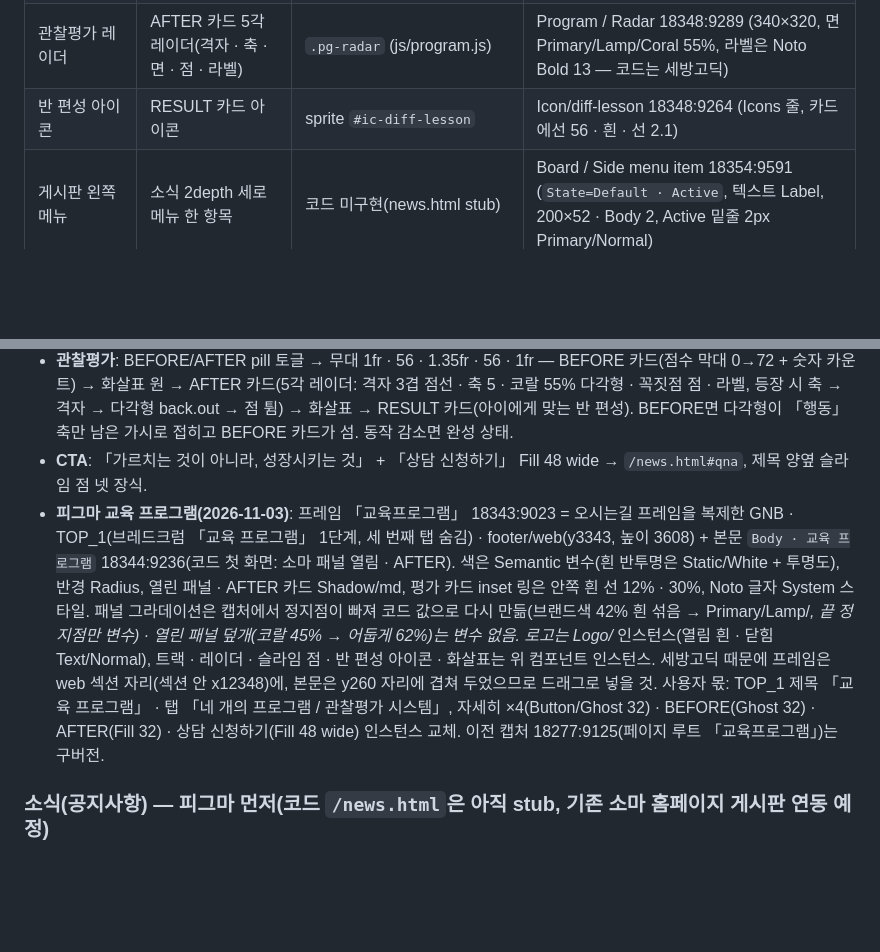
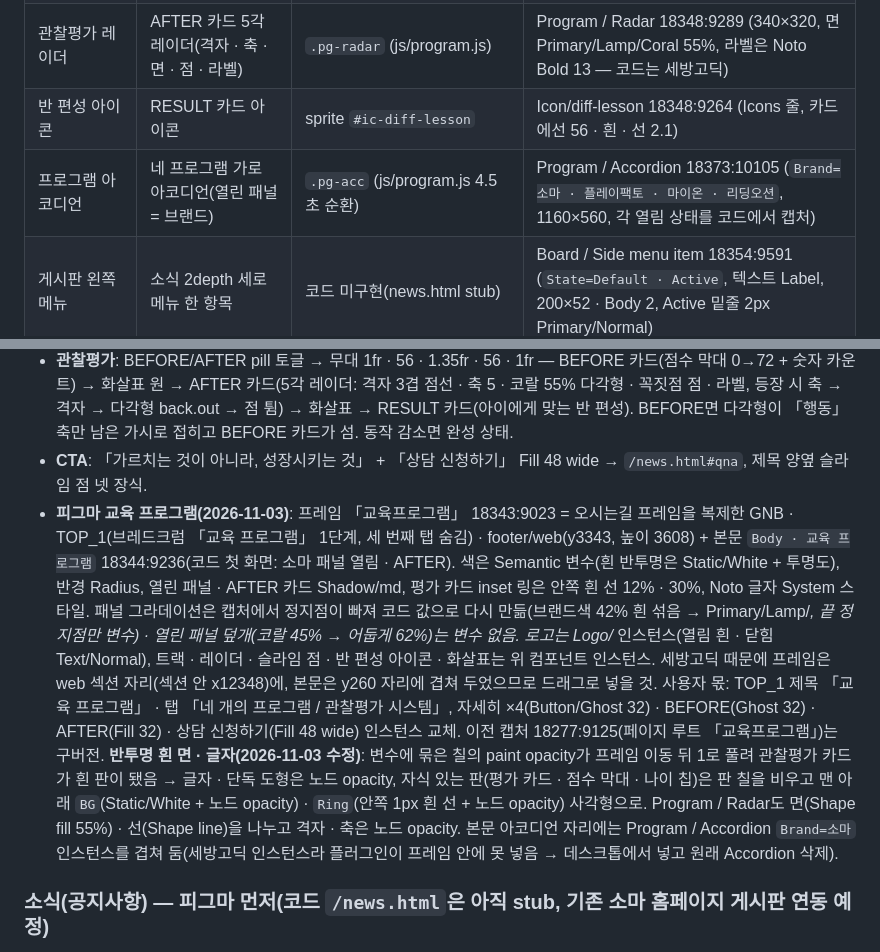
Before and after one commit to choiheesang-lang/somathePrime_homepage, a Markdown page: docs/DESIGN.md, 2 parts joined by grey strips. Rendered like a GitHub page; blank space fills up the shorter version.

Commit message:
docs: 교육 프로그램 관찰평가 반투명 복구 방식(노드 opacity · BG/Ring)과 Program / Accordion(18373:10105, Brand 4종) 기록
Co-Authored-By: Claude Opus 5.5 <noreply@anthropic.com>

```diff
--- a/docs/DESIGN.md
+++ b/docs/DESIGN.md
@@ -62,6 +62,7 @@
 | 성장 트랙 행 | 구간 막대 + 왼쪽 슬라임 점 | `.pg-track__bar` · `.pg-track__dot` | Program / Track bar 18348:9257 (`State=Off · On`, 폭 = 구간 길이, 색은 Bar · Dot 덮어쓰기) |
 | 관찰평가 레이더 | AFTER 카드 5각 레이더(격자 · 축 · 면 · 점 · 라벨) | `.pg-radar` (js/program.js) | Program / Radar 18348:9289 (340×320, 면 Primary/Lamp/Coral 55%, 라벨은 Noto Bold 13 — 코드는 세방고딕) |
 | 반 편성 아이콘 | RESULT 카드 아이콘 | sprite `#ic-diff-lesson` | Icon/diff-lesson 18348:9264 (Icons 줄, 카드에선 56 · 흰 · 선 2.1) |
+| 프로그램 아코디언 | 네 프로그램 가로 아코디언(열린 패널 = 브랜드) | `.pg-acc` (js/program.js 4.5초 순환) | Program / Accordion 18373:10105 (`Brand=소마 · 플레이팩토 · 마이온 · 리딩오션`, 1160×560, 각 열림 상태를 코드에서 캡처) |
 | 게시판 왼쪽 메뉴 | 소식 2depth 세로 메뉴 한 항목 | 코드 미구현(news.html stub) | Board / Side menu item 18354:9591 (`State=Default · Active`, 텍스트 Label, 200×52 · Body 2, Active 밑줄 2px Primary/Normal) |
 | 게시판 배지 | 새 글 「N」 · 상단 고정 「공지」 | 코드 미구현 | Board / Badge 18354:9586 (`Type=New · Notice`) |
 | 게시판 열 머리 | 번호 80 · 제목 채움 · 작성자 100 · 작성일 120 · 조회 80 | 코드 미구현 | Board / Head 18356:9572 (880×56, 위 2px Text/Normal · 아래 1px Line/Normal/Normal) |
@@ -210,7 +211,7 @@ V 꺾임을 쓰지 않는 모든 요소는 둥근 모서리입니다. 버튼과
 - **가로 아코디언**(높이 560 · 간격 12 · r24): 패널 4개 `flex 1`, 활성 `flex 2.6`. 판은 쿼드 판 그라데이션(`color-mix(var(--c) 42%, #fff)` → `var(--c)`), 활성이면 교실 사진이 원으로 번지고(`clip-path: circle`) 브랜드 색 45% + 아래 어두운 덮개, 흰 글(로고 · 이름 세방고딕 28 · 한 줄 · 세부 2줄 · 연령 pill · 「자세히」 Ghost). 비활성은 아래쪽 로고 + 이름. 호버 · 클릭 · 키보드 ← →, 4.5초 자동 순환(화면 밖 · 호버 중 멈춤), 트랙 행과 동기화. 사진 배정은 홈 쿼드 판과 같음(class-02 · 06 · 09 · 10). 모바일은 세로(활성 420 · 비활성 72).
 - **관찰평가**: BEFORE/AFTER pill 토글 → 무대 1fr · 56 · 1.35fr · 56 · 1fr — BEFORE 카드(점수 막대 0→72 + 숫자 카운트) → 화살표 원 → AFTER 카드(5각 레이더: 격자 3겹 점선 · 축 5 · 코랄 55% 다각형 · 꼭짓점 점 · 라벨, 등장 시 축 → 격자 → 다각형 back.out → 점 튐) → 화살표 → RESULT 카드(아이에게 맞는 반 편성). BEFORE면 다각형이 「행동」 축만 남은 가시로 접히고 BEFORE 카드가 섬. 동작 감소면 완성 상태.
 - **CTA**: 「가르치는 것이 아니라, 성장시키는 것」 + 「상담 신청하기」 Fill 48 wide → `/news.html#qna`, 제목 양옆 슬라임 점 넷 장식.
-- **피그마 교육 프로그램(2026-11-03)**: 프레임 「교육프로그램」 18343:9023 = 오시는길 프레임을 복제한 GNB · TOP_1(브레드크럼 「교육 프로그램」 1단계, 세 번째 탭 숨김) · footer/web(y3343, 높이 3608) + 본문 `Body · 교육 프로그램` 18344:9236(코드 첫 화면: 소마 패널 열림 · AFTER). 색은 Semantic 변수(흰 반투명은 Static/White + 투명도), 반경 Radius, 열린 패널 · AFTER 카드 Shadow/md, 평가 카드 inset 링은 안쪽 흰 선 12% · 30%, Noto 글자 System 스타일. 패널 그라데이션은 캡처에서 정지점이 빠져 코드 값으로 다시 만듦(브랜드색 42% 흰 섞음 → Primary/Lamp/*, 끝 정지점만 변수) · 열린 패널 덮개(코랄 45% → 어둡게 62%)는 변수 없음. 로고는 Logo/* 인스턴스(열림 흰 · 닫힘 Text/Normal), 트랙 · 레이더 · 슬라임 점 · 반 편성 아이콘 · 화살표는 위 컴포넌트 인스턴스. 세방고딕 때문에 프레임은 web 섹션 자리(섹션 안 x12348)에, 본문은 y260 자리에 겹쳐 두었으므로 드래그로 넣을 것. 사용자 몫: TOP_1 제목 「교육 프로그램」 · 탭 「네 개의 프로그램 / 관찰평가 시스템」, 자세히 ×4(Button/Ghost 32) · BEFORE(Ghost 32) · AFTER(Fill 32) · 상담 신청하기(Fill 48 wide) 인스턴스 교체. 이전 캡처 18277:9125(페이지 루트 「교육프로그램」)는 구버전.
+- **피그마 교육 프로그램(2026-11-03)**: 프레임 「교육프로그램」 18343:9023 = 오시는길 프레임을 복제한 GNB · TOP_1(브레드크럼 「교육 프로그램」 1단계, 세 번째 탭 숨김) · footer/web(y3343, 높이 3608) + 본문 `Body · 교육 프로그램` 18344:9236(코드 첫 화면: 소마 패널 열림 · AFTER). 색은 Semantic 변수(흰 반투명은 Static/White + 투명도), 반경 Radius, 열린 패널 · AFTER 카드 Shadow/md, 평가 카드 inset 링은 안쪽 흰 선 12% · 30%, Noto 글자 System 스타일. 패널 그라데이션은 캡처에서 정지점이 빠져 코드 값으로 다시 만듦(브랜드색 42% 흰 섞음 → Primary/Lamp/*, 끝 정지점만 변수) · 열린 패널 덮개(코랄 45% → 어둡게 62%)는 변수 없음. 로고는 Logo/* 인스턴스(열림 흰 · 닫힘 Text/Normal), 트랙 · 레이더 · 슬라임 점 · 반 편성 아이콘 · 화살표는 위 컴포넌트 인스턴스. 세방고딕 때문에 프레임은 web 섹션 자리(섹션 안 x12348)에, 본문은 y260 자리에 겹쳐 두었으므로 드래그로 넣을 것. 사용자 몫: TOP_1 제목 「교육 프로그램」 · 탭 「네 개의 프로그램 / 관찰평가 시스템」, 자세히 ×4(Button/Ghost 32) · BEFORE(Ghost 32) · AFTER(Fill 32) · 상담 신청하기(Fill 48 wide) 인스턴스 교체. 이전 캡처 18277:9125(페이지 루트 「교육프로그램」)는 구버전. **반투명 흰 면 · 글자(2026-11-03 수정)**: 변수에 묶은 칠의 paint opacity가 프레임 이동 뒤 1로 풀려 관찰평가 카드가 흰 판이 됐음 → 글자 · 단독 도형은 노드 opacity, 자식 있는 판(평가 카드 · 점수 막대 · 나이 칩)은 판 칠을 비우고 맨 아래 `BG`(Static/White + 노드 opacity) · `Ring`(안쪽 1px 흰 선 + 노드 opacity) 사각형으로. Program / Radar도 면(Shape fill 55%) · 선(Shape line)을 나누고 격자 · 축은 노드 opacity. 본문 아코디언 자리에는 Program / Accordion `Brand=소마` 인스턴스를 겹쳐 둠(세방고딕 인스턴스라 플러그인이 프레임 안에 못 넣음 → 데스크톱에서 넣고 원래 Accordion 삭제).
 ### 소식(공지사항) — 피그마 먼저(코드 `/news.html`은 아직 stub, 기존 소마 홈페이지 게시판 연동 예정)
 - **참고**: 입시탐탐 「입시 秀다방」 게시판(https://www.ipsi-timetime.com/menu/213/board/board_list)의 **왼쪽 메뉴 + 컨텐츠 구성**만(그 사이트 GNB · 퀵메뉴 제외).
 - **구성**: GNB(sub) · TOP_1(브레드크럼 「소식 > 공지사항」, 탭 숨김 — 2depth는 왼쪽 메뉴가 맡음) → 본문 위 64 · 아래 140, 컨텐츠 1160 = **LNB 200 + 간격 80 + 컨텐츠 880**. LNB는 Side menu item 5개(시간표 · 공지사항 Active · 홍보자료 · FAQ · 1:1 문의). 컨텐츠는 제목 「공지사항」 + 오른쪽 「전체 128건」 → Board / Head + Row 12개(상단 고정 Notice 2 · 새 글 N) → 40 → Brand Normal r16 판(페이지 번호 + 검색: 기존 `Select` 40 「제목」 120 + 기존 `Input` 40 360, 아이콘 Icon/search · 라벨 · 도움말 숨김). 찾기 버튼 · 글쓰기는 없음(공지사항, 버튼은 세방고딕이라 플러그인으로 못 넣음).
```
